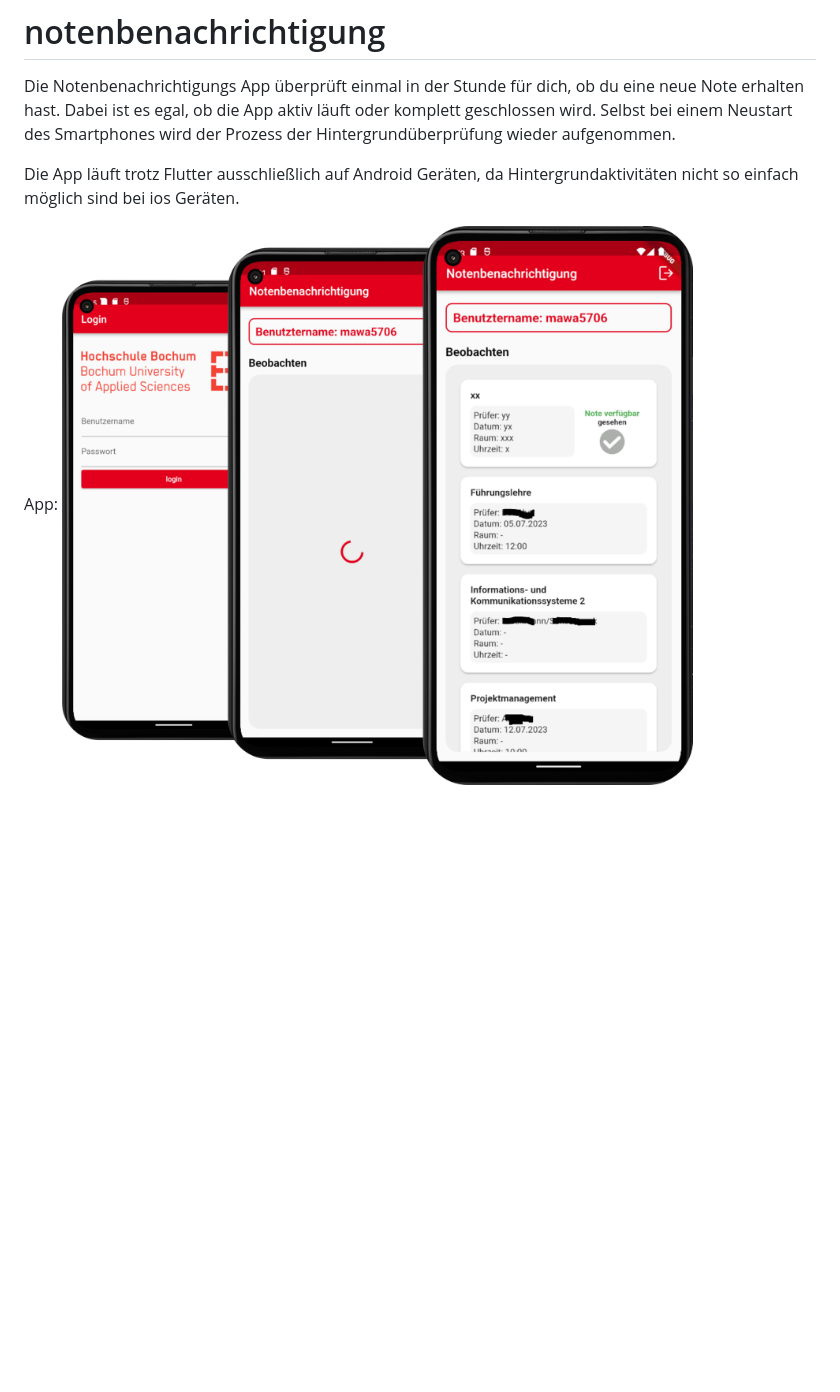
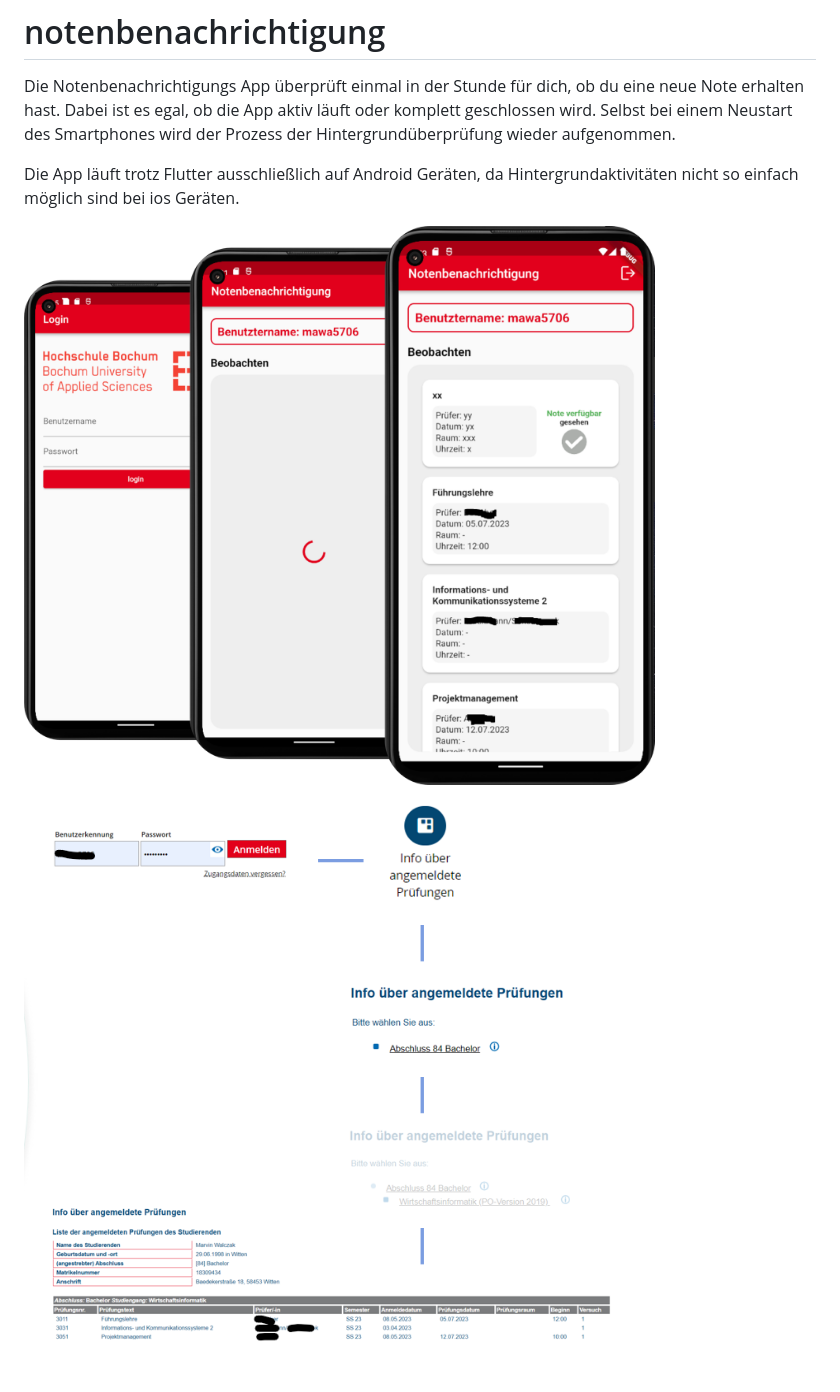
Before and after one commit to themw123/notenbenachrichtigung-hs-bochum, a Markdown page: README.md, the part around the change. GitHub-like rendering; pictures changed too: assets/logik.png (added); blank space fills up the shorter version.

```diff
--- a/README.md
+++ b/README.md
@@ -5,5 +5,8 @@ Dabei ist es egal, ob die App aktiv läuft oder komplett geschlossen wird. Selbs
 
 Die App läuft trotz Flutter ausschließlich auf Android Geräten, da Hintergrundaktivitäten nicht so einfach möglich sind bei ios Geräten.
 
-App:
+
 ![Alt text](/assets/vorschau.png)
+
+
+![Alt text](/assets/logik.png)
```
